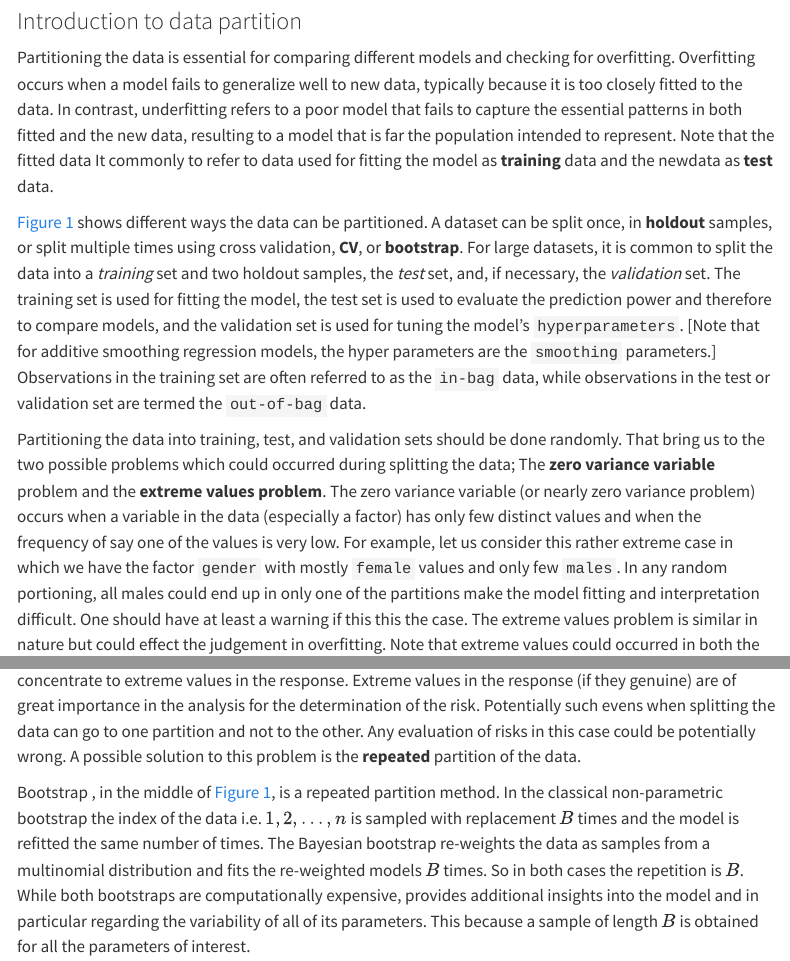
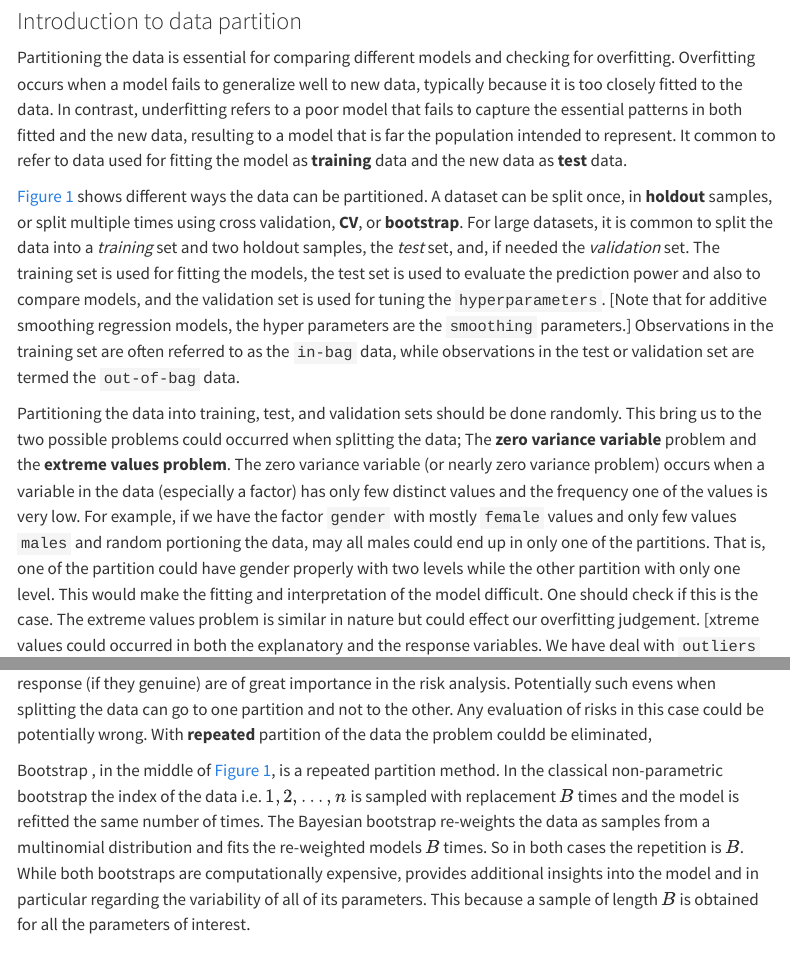
Before and after one commit to mstasinopoulos/Functions-from-packages, a Quarto document (gamlss-prepdata.qmd): the page in a window 1100 px wide, from 9720 px down, and a second part further down, joined at a grey line. Rendered offline with R 4.5, knitr and Pandoc in place of Quarto, with nearby package versions; some code elsewhere in the file could not run offline; menus at the side of the page are left out; long lines of code are wrapped.

Commit message:
wan 2 July

```diff
--- a/gamlss-prepdata.qmd
+++ b/gamlss-prepdata.qmd
@@ -1003,12 +1003,12 @@ For user who deal with a lot of time series try the function `POSXct()` and also
 
 ###  Introduction to data partition {#sec-Intro-Partition}
 
-Partitioning the data is essential for comparing different models and checking for overfitting. Overfitting occurs when a model fails to generalize well to new data, typically because it is too closely fitted to the data. In contrast, underfitting refers to a poor model that fails to capture the essential patterns in both fitted and the new data, resulting to a model that is far the population intended to represent. Note that the fitted data  It commonly to  refer to data used for fitting the model  as **training** data and the newdata as **test** data.
+Partitioning the data is essential for comparing different models and checking for overfitting. Overfitting occurs when a model fails to generalize well to new data, typically because it is too closely fitted to the data. In contrast, underfitting refers to a poor model that fails to capture the essential patterns in both fitted and the new data, resulting to a model that is far the population intended to represent.  It common to refer to data used for fitting the model  as **training** data and the new data as **test** data.
 
-@fig-data_split shows different ways the data can be partitioned. A dataset can be split once, in **holdout** samples, or split multiple times using cross validation, **CV**, or **bootstrap**. For large datasets, it is common to split the data into a _training_ set and two holdout samples, the _test_ set, and, if necessary, the _validation_ set. The training set is used for fitting the model, the test set is used to evaluate the prediction power and therefore to compare models, and the validation set is used for tuning the model’s `hyperparameters`. [Note that for additive smoothing regression models,  the hyper parameters are the `smoothing` parameters.] Observations in the training set are often referred to as the `in-bag`  data, while observations in the test or validation set are termed the `out-of-bag` data.
+@fig-data_split shows different ways the data can be partitioned. A dataset can be split once, in **holdout** samples, or split multiple times using cross validation, **CV**, or **bootstrap**. For large datasets, it is common to split the data into a _training_ set and two holdout samples, the _test_ set, and, if needed the _validation_ set. The training set is used for fitting the models, the test set is used to evaluate the prediction power and also to compare models, and the validation set is used for tuning the `hyperparameters`. [Note that for additive smoothing regression models, the hyper parameters are the `smoothing` parameters.] Observations in the training set are often referred to as the `in-bag`  data, while observations in the test or validation set are termed the `out-of-bag` data.
 
 
-Partitioning the data into training, test, and validation sets should be done randomly. That bring us to the two possible problems which could occurred during splitting the data; The **zero variance variable** problem and the **extreme values problem**. The zero variance variable (or nearly zero variance problem) occurs when a variable in the data (especially a factor) has only few distinct values and when the frequency of say one of the values is very low.  For example, let us consider this rather extreme case in which  we have the factor `gender`  with mostly `female` values and only few `males`. In any random portioning, all males could end up in only one of the partitions make the model fitting and interpretation difficult. One should have at least a warning if this this the case.  The extreme values problem is similar in nature but could effect the judgement in  overfitting. Note that  extreme values could occurred in both the explanatory and the response variables.  Since we have deal with `outliers` in the x's in  @sec-Outliers let us concentrate  to extreme values in the response. Extreme values in the response  (if they  genuine) are of  great importance in the analysis for the determination of the risk. Potentially such evens when splitting the data can go to one partition and not to the other. Any evaluation of risks in this case could be potentially wrong. A possible solution to this problem is the **repeated**  partition of the data.
+Partitioning the data into training, test, and validation sets should be done randomly. This bring us to the two possible problems could occurred when splitting the data; The **zero variance variable** problem and the **extreme values problem**. The zero variance variable (or nearly zero variance problem) occurs when a variable in the data (especially a factor) has only few distinct values and the frequency  one of the values is very low.  For example, if  we have the factor `gender` with mostly `female` values and only few values `males` and random portioning the data,  may all males could end up in only one of the partitions. That is, one of the partition could  have gender properly with two levels while the other partition with only one level.   This would make the fitting and interpretation of the model difficult. One should check if this is the case.  The extreme values problem is similar in nature but could effect our overfitting  judgement. [xtreme values could occurred in both the explanatory and the response variables.  We have deal with `outliers` in the x's in  @sec-Outliers let us concentrate now on extreme values in the response. Extreme values in the response  (if they  genuine) are of great importance in the risk analysis. Potentially such evens when splitting the data can go to one partition and not to the other. Any evaluation of risks in this case could be potentially wrong. With **repeated**  partition of the data the problem couldd be eliminated,
 
 Bootstrap , in the middle of @fig-data_split, is a repeated  partition method. In the classical non-parametric bootstrap the index of the data i.e. $1,2,\ldots,n$ is sampled with replacement $B$ times and the model is refitted the same number of times. The Bayesian bootstrap re-weights the data as samples from a multinomial distribution and fits the re-weighted models $B$ times. So in both cases the repetition is $B$.
 While both bootstraps are computationally expensive, provides additional insights into the model and in particular regarding the variability of all of its parameters. This because a sample of length $B$ is obtained for all the parameters of interest.
```
Also changed, not shown: docs/search.json, gamlss-ggplots_files/figure-html/fig-fam_correlation-1.png, gamlss-ggplots_files/figure-html/figure11121-1.png, gamlss-ggplots_files/figure-html/figure11121-2.png, gamlss-ggplots_files/figure-html/figure11122-1.png, gamlss-ggplots_files/figure-html/unnamed-chunk-14-1.png, gamlss-ggplots_files/figure-html/unnamed-chunk-15-1.png, gamlss-prepdata.qmd (2 more changed lines), 35 other files.
